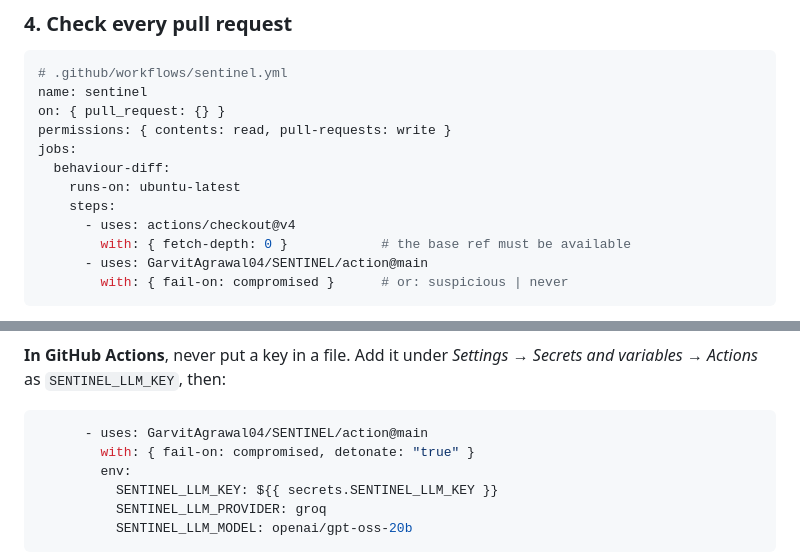
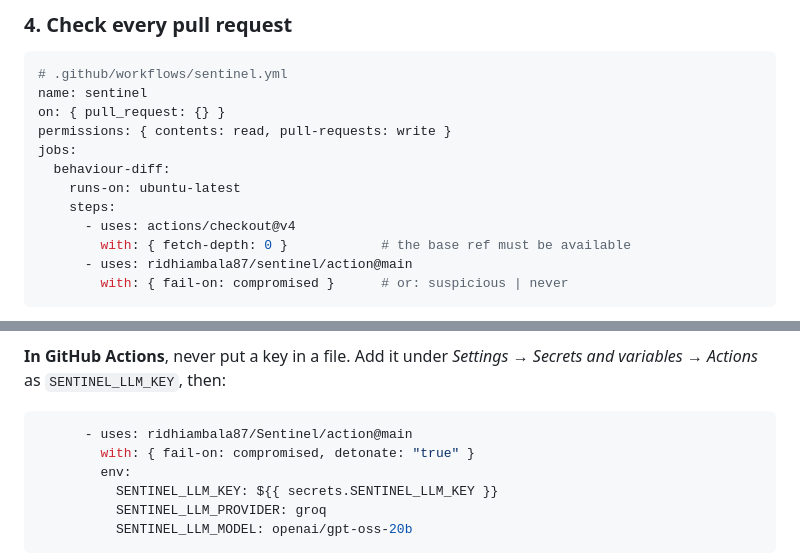
Before and after one commit to ridhiambala87/Sentinel, a Markdown page: README.md, 2 parts joined by grey strips. Rendered like a GitHub page.

````diff
--- a/README.md
+++ b/README.md
@@ -438,7 +438,7 @@ jobs:
     steps:
       - uses: actions/checkout@v4
         with: { fetch-depth: 0 }            # the base ref must be available
-      - uses: GarvitAgrawal04/SENTINEL/action@main
+      - uses: ridhiambala87/sentinel/action@main
         with: { fail-on: compromised }      # or: suspicious | never
 ```
 
@@ -558,7 +558,7 @@ SENTINEL_LLM_MODEL=openai/gpt-oss-20b
 `SENTINEL_LLM_KEY`, then:
 
 ```yaml
-      - uses: GarvitAgrawal04/SENTINEL/action@main
+      - uses: ridhiambala87/Sentinel/action@main
         with: { fail-on: compromised, detonate: "true" }
         env:
           SENTINEL_LLM_KEY: ${{ secrets.SENTINEL_LLM_KEY }}
````
